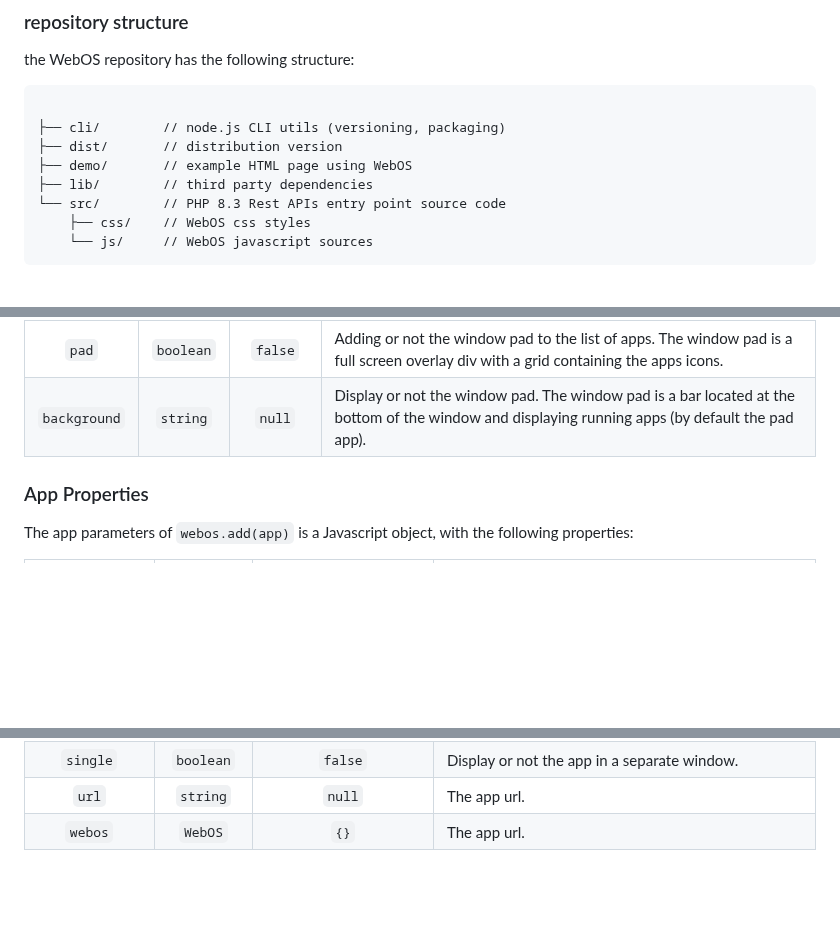
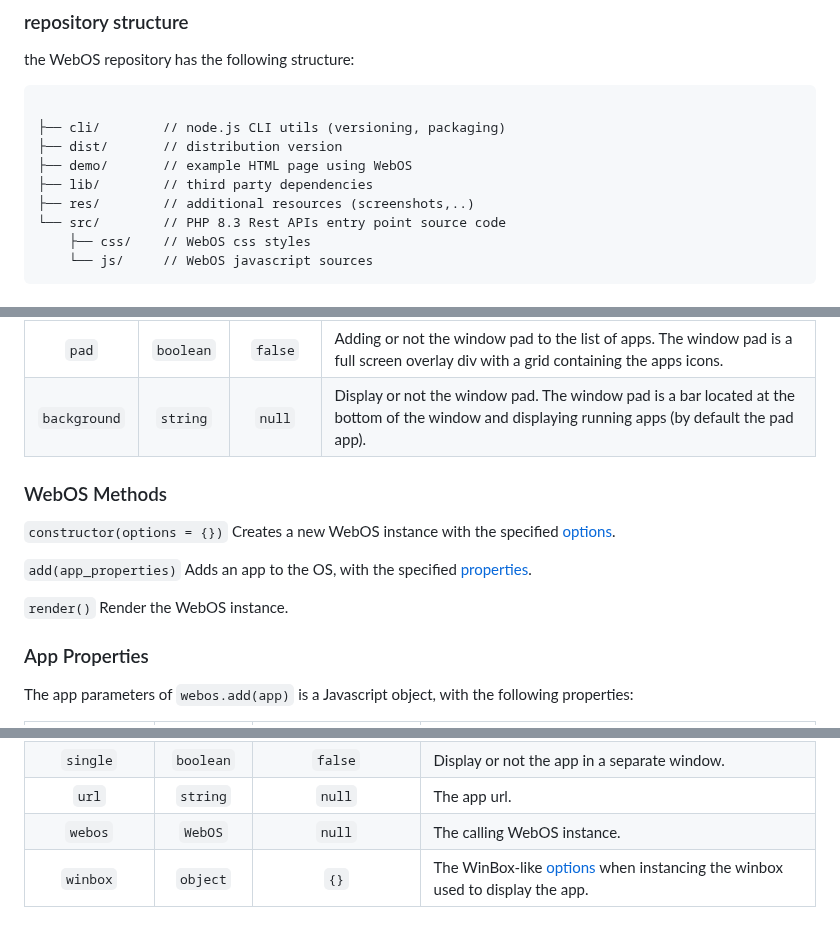
Before and after one commit to oceansolutionsfr/webos, a Markdown page: README.md, 3 parts joined by grey strips. Drawn GitHub-style; blank space fills up the shorter version.

Commit message:
addition of webos methods sections

```diff
--- a/README.md
+++ b/README.md
@@ -205,6 +205,7 @@ the WebOS repository has the following structure:
 ├── dist/       // distribution version
 ├── demo/       // example HTML page using WebOS
 ├── lib/        // third party dependencies
+├── res/        // additional resources (screenshots,..)
 └── src/        // PHP 8.3 Rest APIs entry point source code
     ├── css/    // WebOS css styles
     └── js/     // WebOS javascript sources
@@ -224,6 +225,17 @@
 |`pad`|`boolean`|`false`|Adding or not the window pad to the list of apps. The window pad is a full screen overlay div with a grid containing the apps icons.|
 |`background`|`string`|`null`|Display or not the window pad. The window pad is a bar located at the bottom of the window and displaying running apps (by default the pad app).|
 
+### WebOS Methods
+
+`constructor(options = {})`
+Creates a new WebOS instance with the specified <a href="#options">options</a>.
+
+
+`add(app_properties)`
+Adds an app to the OS, with the specified <a href="#app_properties">properties</a>.
+
+`render()`
+Render the WebOS instance.
 
 ### App Properties
 
@@ -240,4 +252,5 @@
 |`onclick`|`function`|`null`| in case no url is specified, the onclick(event, app) function is used.|
 |`single`|`boolean`|`false`|Display or not the app in a separate window.|
 |`url`|`string`|`null`|The app url.|
-|`webos`|`WebOS`|`{}`|The app url.|
+|`webos`|`WebOS`|`null`|The calling WebOS instance.|
+|`winbox`|`object`|`{}`|The WinBox-like <a href="https://github.com/nextapps-de/winbox/tree/master?tab=readme-ov-file#options">options</a> when instancing the winbox used to display the app.|
```
